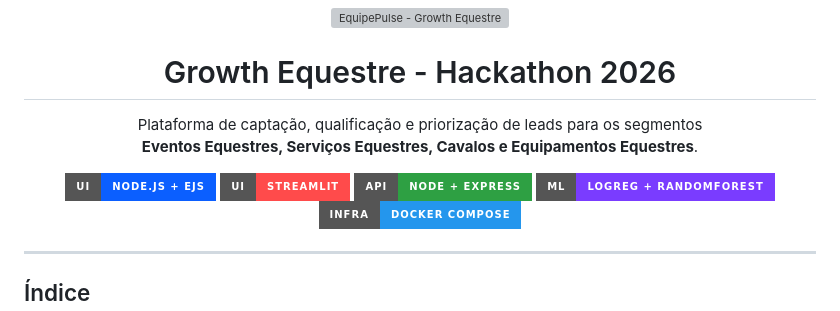
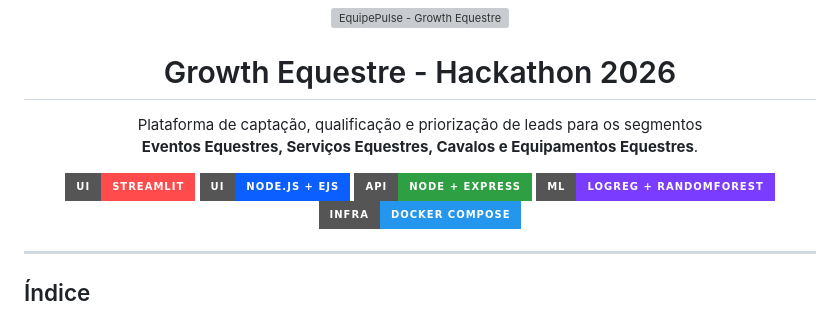
Before and after one commit to brodyandre/growth_equestre_hackathon_2026, a Markdown page: README.md, the part around the change. Rendered like a GitHub page; badges without logos; grey boxes are pictures that could not be loaded.

```diff
--- a/README.md
+++ b/README.md
@@ -10,8 +10,8 @@
 </p>
 
 <p align="center">
+  <img src="https://img.shields.io/badge/UI-Streamlit-ff4b4b?style=for-the-badge" alt="UI Streamlit" />
   <img src="https://img.shields.io/badge/UI-Node.js%20%2B%20EJS-0b5fff?style=for-the-badge" alt="UI Node.js + EJS" />
-  <img src="https://img.shields.io/badge/UI-Streamlit-ff4b4b?style=for-the-badge" alt="UI Streamlit" />
   <img src="https://img.shields.io/badge/API-Node%20%2B%20Express-2ea043?style=for-the-badge" alt="API Node + Express" />
   <img src="https://img.shields.io/badge/ML-LogReg%20%2B%20RandomForest-7a3cff?style=for-the-badge" alt="ML" />
   <img src="https://img.shields.io/badge/Infra-Docker%20Compose-2496ed?style=for-the-badge" alt="Docker Compose" />
```
